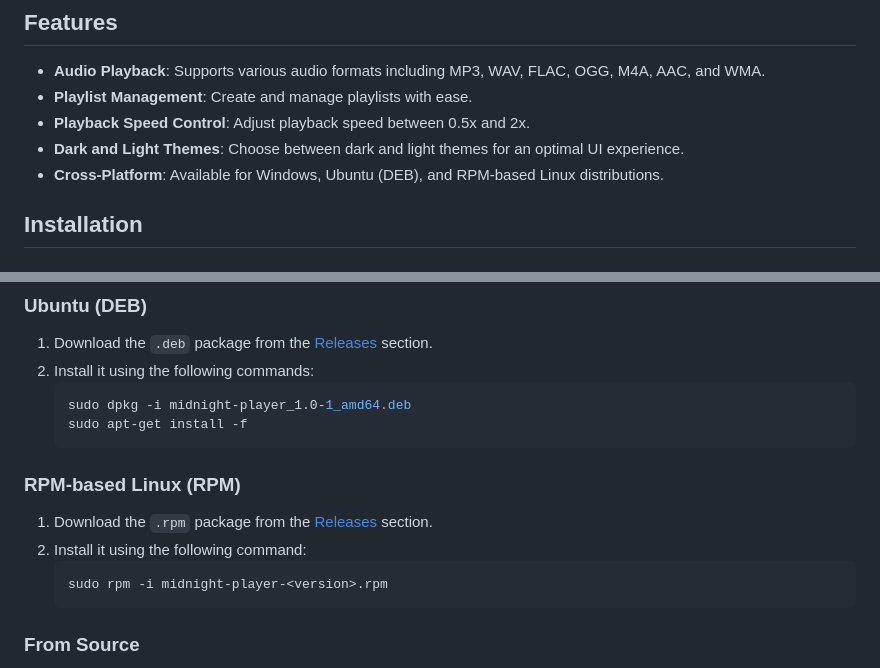
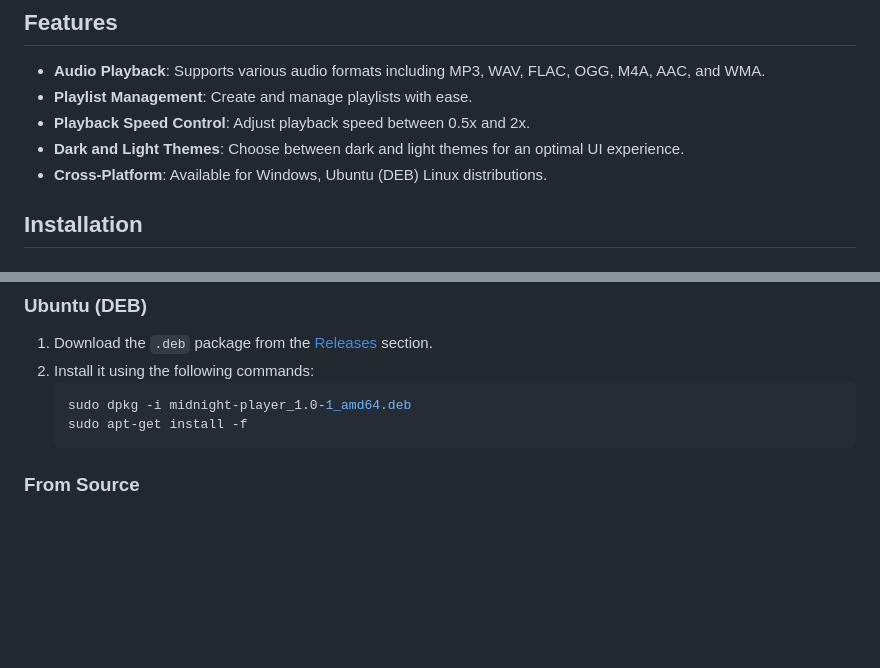
Before and after one commit to Niamorro/Midnight-Player-Legacy, a Markdown page: README.md, 2 parts joined by grey strips. GitHub-like rendering; blank space fills up the shorter version.

````diff
--- a/README.md
+++ b/README.md
@@ -16,7 +16,7 @@ Midnight Player is a modern, feature-rich audio player designed for a seamless m
 - **Playlist Management**: Create and manage playlists with ease.
 - **Playback Speed Control**: Adjust playback speed between 0.5x and 2x.
 - **Dark and Light Themes**: Choose between dark and light themes for an optimal UI experience.
-- **Cross-Platform**: Available for Windows, Ubuntu (DEB), and RPM-based Linux distributions.
+- **Cross-Platform**: Available for Windows, Ubuntu (DEB) Linux distributions.
 
 ## Installation
 
@@ -32,14 +32,6 @@ Midnight Player is a modern, feature-rich audio player designed for a seamless m
     ```bash
     sudo dpkg -i midnight-player_1.0-1_amd64.deb
     sudo apt-get install -f
-    ```
-
-### RPM-based Linux (RPM)
-
-1. Download the `.rpm` package from the [Releases](https://github.com/Niamorro/Midnight-Player/releases) section.
-2. Install it using the following command:
-    ```bash
-    sudo rpm -i midnight-player-<version>.rpm
     ```
 
 ### From Source
````
